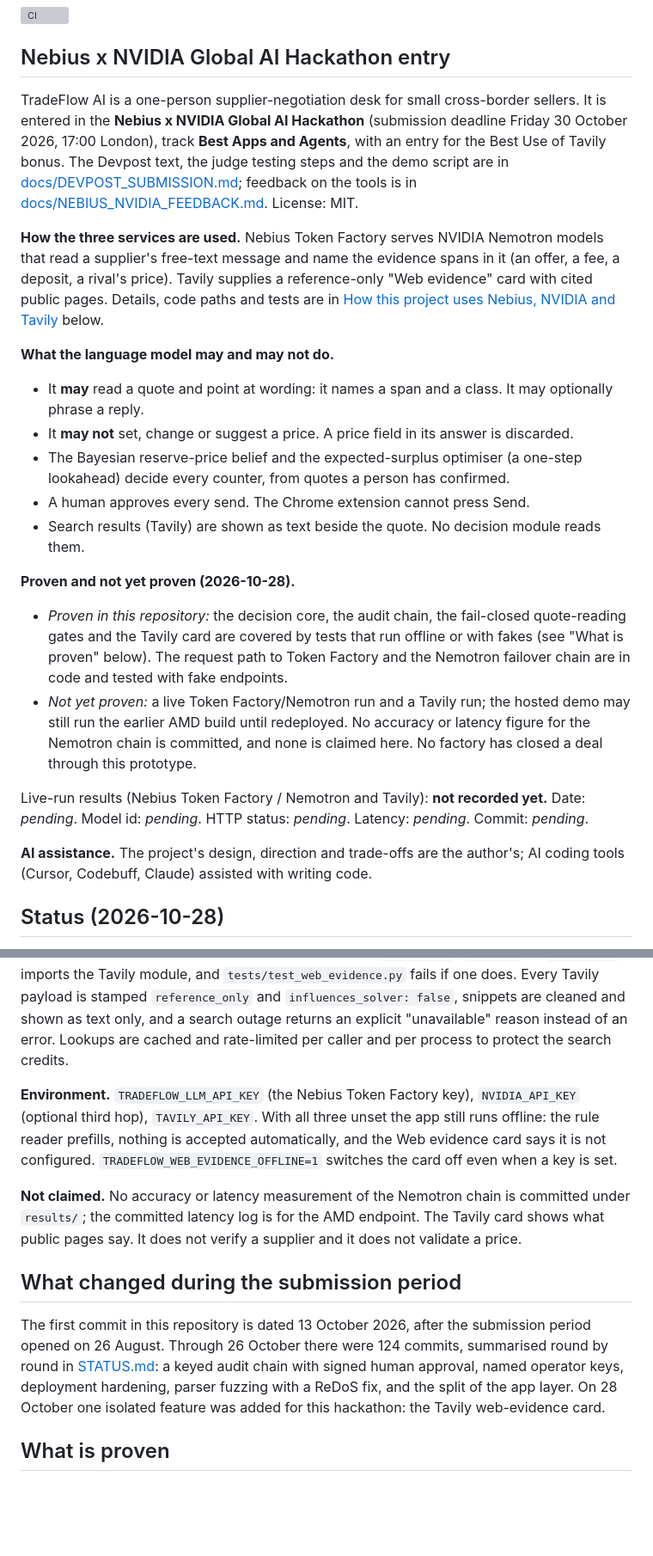
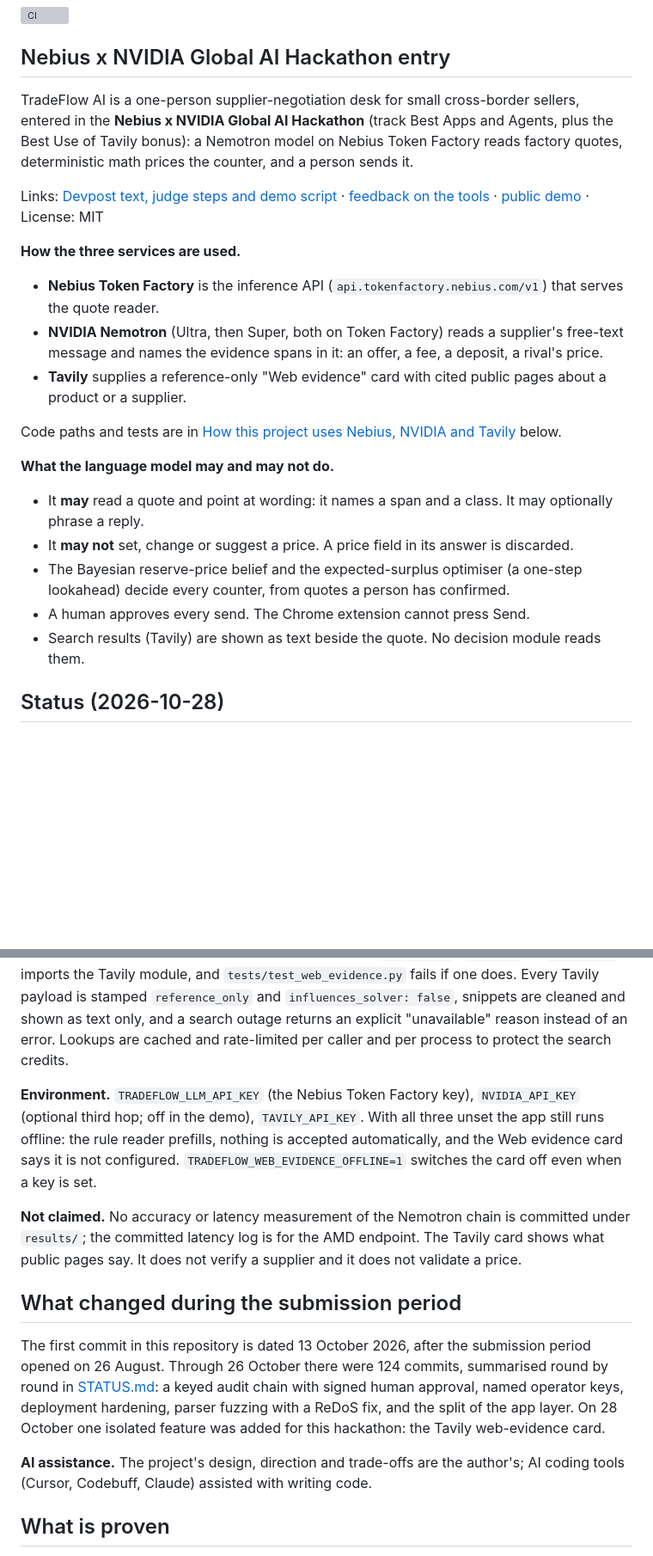
Before and after one commit to Fu93/tradeflow-ai, a Markdown page: README.md, 2 parts joined by grey strips. Shown at 86% size. Rendered like a GitHub page; blank space fills up the shorter version; grey boxes are pictures that could not be loaded.

Commit message:
docs: first screen holds intro, links, services and model limits; proven/not-proven to Honest limits; drop NVIDIA-hosted hop from Devpost text

```diff
--- a/README.md
+++ b/README.md
@@ -4,9 +4,17 @@
 
 ## Nebius x NVIDIA Global AI Hackathon entry
 
-TradeFlow AI is a one-person supplier-negotiation desk for small cross-border sellers. It is entered in the **Nebius x NVIDIA Global AI Hackathon** (submission deadline Friday 30 October 2026, 17:00 London), track **Best Apps and Agents**, with an entry for the Best Use of Tavily bonus. The Devpost text, the judge testing steps and the demo script are in [docs/DEVPOST_SUBMISSION.md](docs/DEVPOST_SUBMISSION.md); feedback on the tools is in [docs/NEBIUS_NVIDIA_FEEDBACK.md](docs/NEBIUS_NVIDIA_FEEDBACK.md). License: MIT.
+TradeFlow AI is a one-person supplier-negotiation desk for small cross-border sellers, entered in the **Nebius x NVIDIA Global AI Hackathon** (track Best Apps and Agents, plus the Best Use of Tavily bonus): a Nemotron model on Nebius Token Factory reads factory quotes, deterministic math prices the counter, and a person sends it.
 
-**How the three services are used.** Nebius Token Factory serves NVIDIA Nemotron models that read a supplier's free-text message and name the evidence spans in it (an offer, a fee, a deposit, a rival's price). Tavily supplies a reference-only "Web evidence" card with cited public pages. Details, code paths and tests are in [How this project uses Nebius, NVIDIA and Tavily](#how-this-project-uses-nebius-nvidia-and-tavily) below.
+Links: [Devpost text, judge steps and demo script](docs/DEVPOST_SUBMISSION.md) · [feedback on the tools](docs/NEBIUS_NVIDIA_FEEDBACK.md) · [public demo](#public-demo) · License: MIT <!-- DEMO_URL: final public demo URL --> <!-- VIDEO_URL: public YouTube link, 3 minutes or less -->
+
+**How the three services are used.**
+
+- **Nebius Token Factory** is the inference API (`api.tokenfactory.nebius.com/v1`) that serves the quote reader.
+- **NVIDIA Nemotron** (Ultra, then Super, both on Token Factory) reads a supplier's free-text message and names the evidence spans in it: an offer, a fee, a deposit, a rival's price.
+- **Tavily** supplies a reference-only "Web evidence" card with cited public pages about a product or a supplier.
+
+Code paths and tests are in [How this project uses Nebius, NVIDIA and Tavily](#how-this-project-uses-nebius-nvidia-and-tavily) below.
 
 **What the language model may and may not do.**
 
@@ -15,18 +23,6 @@ TradeFlow AI is a one-person supplier-negotiation desk for small cross-border se
 - The Bayesian reserve-price belief and the expected-surplus optimiser (a one-step lookahead) decide every counter, from quotes a person has confirmed.
 - A human approves every send. The Chrome extension cannot press Send.
 - Search results (Tavily) are shown as text beside the quote. No decision module reads them.
-
-**Proven and not yet proven (2026-10-28).**
-
-- *Proven in this repository:* the decision core, the audit chain, the fail-closed quote-reading gates and the Tavily card are covered by tests that run offline or with fakes (see "What is proven" below). The request path to Token Factory and the Nemotron failover chain are in code and tested with fake endpoints.
-- *Not yet proven:* a live Token Factory/Nemotron run and a Tavily run; the hosted demo may still run the earlier AMD build until redeployed. No accuracy or latency figure for the Nemotron chain is committed, and none is claimed here. No factory has closed a deal through this prototype.
-
-<!-- TODO(owner): fill after the live run: date, model id, HTTP status, latency, commit -->
-Live-run results (Nebius Token Factory / Nemotron and Tavily): **not recorded yet.** Date: _pending_. Model id: _pending_. HTTP status: _pending_. Latency: _pending_. Commit: _pending_.
-<!-- end TODO(owner) -->
-
-**AI assistance.** The project's design, direction and trade-offs are the author's; AI coding tools (Cursor, Codebuff, Claude) assisted with writing code.
-<!-- TODO(owner): confirm that you reviewed the decision logic and tests before keeping the sentence "all decision logic and tests were reviewed by the author" -->
 
 ## Status (2026-10-28)
 
@@ -50,13 +46,16 @@ The hackathon text and demo script are in [docs/DEVPOST_SUBMISSION.md](docs/DEVP
 
 **How the model and the search are kept away from the price.** A price field in the model's answer is discarded. The amount is read by deterministic code from a span that occurs verbatim in the message, a second rule reader must agree before the shadow gate would accept anything, and a person confirms every number before it enters a decision. Search results are never read by a decision module: nothing in `src/engine`, `src/desk` or `src/legacy` imports the Tavily module, and `tests/test_web_evidence.py` fails if one does. Every Tavily payload is stamped `reference_only` and `influences_solver: false`, snippets are cleaned and shown as text only, and a search outage returns an explicit "unavailable" reason instead of an error. Lookups are cached and rate-limited per caller and per process to protect the search credits.
 
-**Environment.** `TRADEFLOW_LLM_API_KEY` (the Nebius Token Factory key), `NVIDIA_API_KEY` (optional third hop), `TAVILY_API_KEY`. With all three unset the app still runs offline: the rule reader prefills, nothing is accepted automatically, and the Web evidence card says it is not configured. `TRADEFLOW_WEB_EVIDENCE_OFFLINE=1` switches the card off even when a key is set.
+**Environment.** `TRADEFLOW_LLM_API_KEY` (the Nebius Token Factory key), `NVIDIA_API_KEY` (optional third hop; off in the demo), `TAVILY_API_KEY`. With all three unset the app still runs offline: the rule reader prefills, nothing is accepted automatically, and the Web evidence card says it is not configured. `TRADEFLOW_WEB_EVIDENCE_OFFLINE=1` switches the card off even when a key is set.
 
 **Not claimed.** No accuracy or latency measurement of the Nemotron chain is committed under `results/`; the committed latency log is for the AMD endpoint. The Tavily card shows what public pages say. It does not verify a supplier and it does not validate a price.
 
 ## What changed during the submission period
 
 The first commit in this repository is dated 13 October 2026, after the submission period opened on 26 August. Through 26 October there were 124 commits, summarised round by round in [STATUS.md](STATUS.md): a keyed audit chain with signed human approval, named operator keys, deployment hardening, parser fuzzing with a ReDoS fix, and the split of the app layer. On 28 October one isolated feature was added for this hackathon: the Tavily web-evidence card.
+
+**AI assistance.** The project's design, direction and trade-offs are the author's; AI coding tools (Cursor, Codebuff, Claude) assisted with writing code.
+<!-- TODO(owner): confirm that you reviewed the decision logic and tests before keeping the sentence "all decision logic and tests were reviewed by the author" -->
 
 ## What is proven
 
```
Also changed, not shown: other parts of README.md (+4 -3 lines), docs/DEVPOST_SUBMISSION.md (+2 -2 lines).
